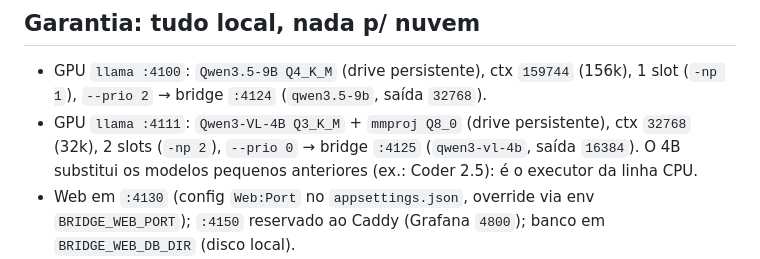
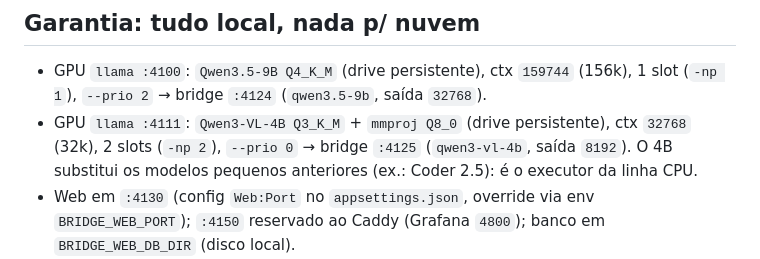
Before and after one commit to rocha83/OpenCodeBridge, a Markdown page: AGENTS.md, the part around the change. Rendered like a GitHub page.

Commit message:
docs: 4B VL saida 8k

```diff
--- a/AGENTS.md
+++ b/AGENTS.md
@@ -5,7 +5,7 @@
   1 slot (`-np 1`), `--prio 2` → bridge `:4124` (`qwen3.5-9b`, saída `32768`).
 - GPU `llama :4111`: `Qwen3-VL-4B Q3_K_M` + `mmproj Q8_0` (drive persistente),
   ctx `32768` (32k), 2 slots (`-np 2`), `--prio 0` → bridge `:4125`
-  (`qwen3-vl-4b`, saída `16384`). O 4B substitui os modelos pequenos anteriores (ex.: Coder 2.5):
+  (`qwen3-vl-4b`, saída `8192`). O 4B substitui os modelos pequenos anteriores (ex.: Coder 2.5):
   é o executor da linha CPU.
 - Web em `:4130` (config `Web:Port` no `appsettings.json`, override via env
   `BRIDGE_WEB_PORT`); `:4150` reservado ao Caddy (Grafana `4800`); banco em `BRIDGE_WEB_DB_DIR` (disco local).
```
